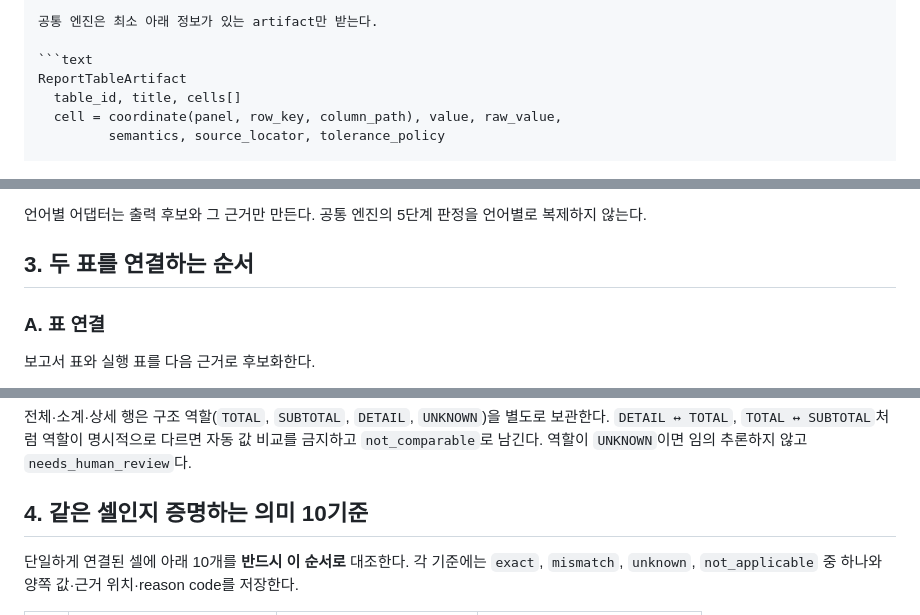
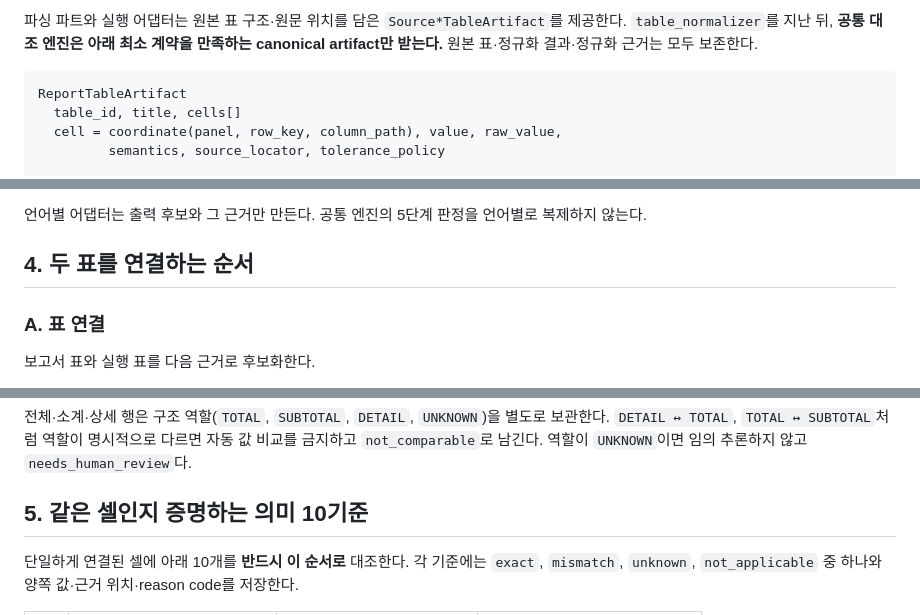
Before and after one commit to HamB-2002/nais-link, a Markdown page: code_runner/NAIS_LINK_코드러너_최종통합마스터프롬프트.md, 3 parts joined by grey strips. GitHub-like rendering.

````diff
--- a/code_runner/NAIS_LINK_코드러너_최종통합마스터프롬프트.md
+++ b/code_runner/NAIS_LINK_코드러너_최종통합마스터프롬프트.md
@@ -49,5 +86,5 @@
 
-공통 엔진은 최소 아래 정보가 있는 artifact만 받는다.
+파싱 파트와 실행 어댑터는 원본 표 구조·원문 위치를 담은 `Source*TableArtifact`를 제공한다. `table_normalizer`를 지난 뒤, **공통 대조 엔진은 아래 최소 계약을 만족하는 canonical artifact만 받는다.** 원본 표·정규화 결과·정규화 근거는 모두 보존한다.
 
 ```text
 ReportTableArtifact
@@ -80,7 +117,7 @@ SemanticEvidence
 
 언어별 어댑터는 출력 후보와 그 근거만 만든다. 공통 엔진의 5단계 판정을 언어별로 복제하지 않는다.
 
-## 3. 두 표를 연결하는 순서
+## 4. 두 표를 연결하는 순서
 
 ### A. 표 연결
 
@@ -121,7 +158,7 @@ normalized(panel) + normalized(row_key) + normalized(column_path[])
 
 전체·소계·상세 행은 구조 역할(`TOTAL`, `SUBTOTAL`, `DETAIL`, `UNKNOWN`)을 별도로 보관한다. `DETAIL ↔ TOTAL`, `TOTAL ↔ SUBTOTAL`처럼 역할이 명시적으로 다르면 자동 값 비교를 금지하고 `not_comparable`로 남긴다. 역할이 `UNKNOWN`이면 임의 추론하지 않고 `needs_human_review`다.
 
-## 4. 같은 셀인지 증명하는 의미 10기준
+## 5. 같은 셀인지 증명하는 의미 10기준
 
 단일하게 연결된 셀에 아래 10개를 **반드시 이 순서로** 대조한다.
 각 기준에는 `exact`, `mismatch`, `unknown`, `not_applicable` 중 하나와 양쪽 값·근거 위치·reason code를 저장한다.
````
Also changed, not shown: other parts of code_runner/NAIS_LINK_코드러너_최종통합마스터프롬프트.md (+56 -10 lines).
